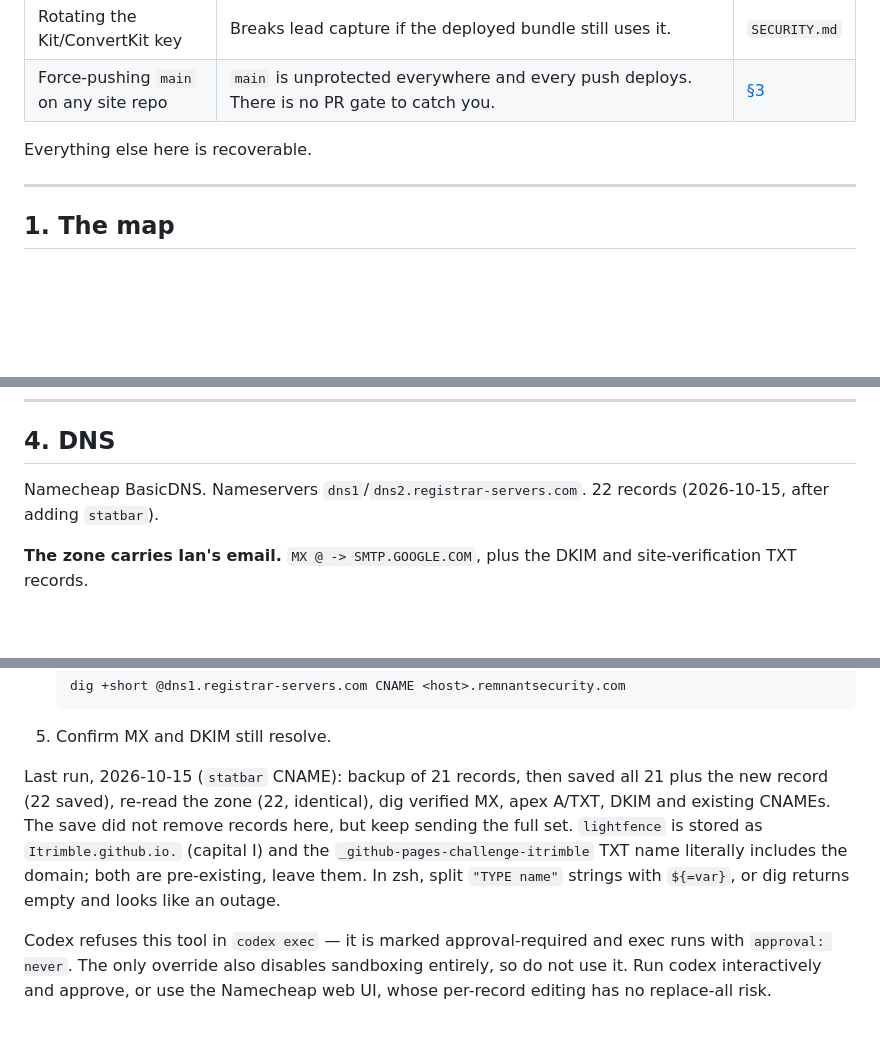
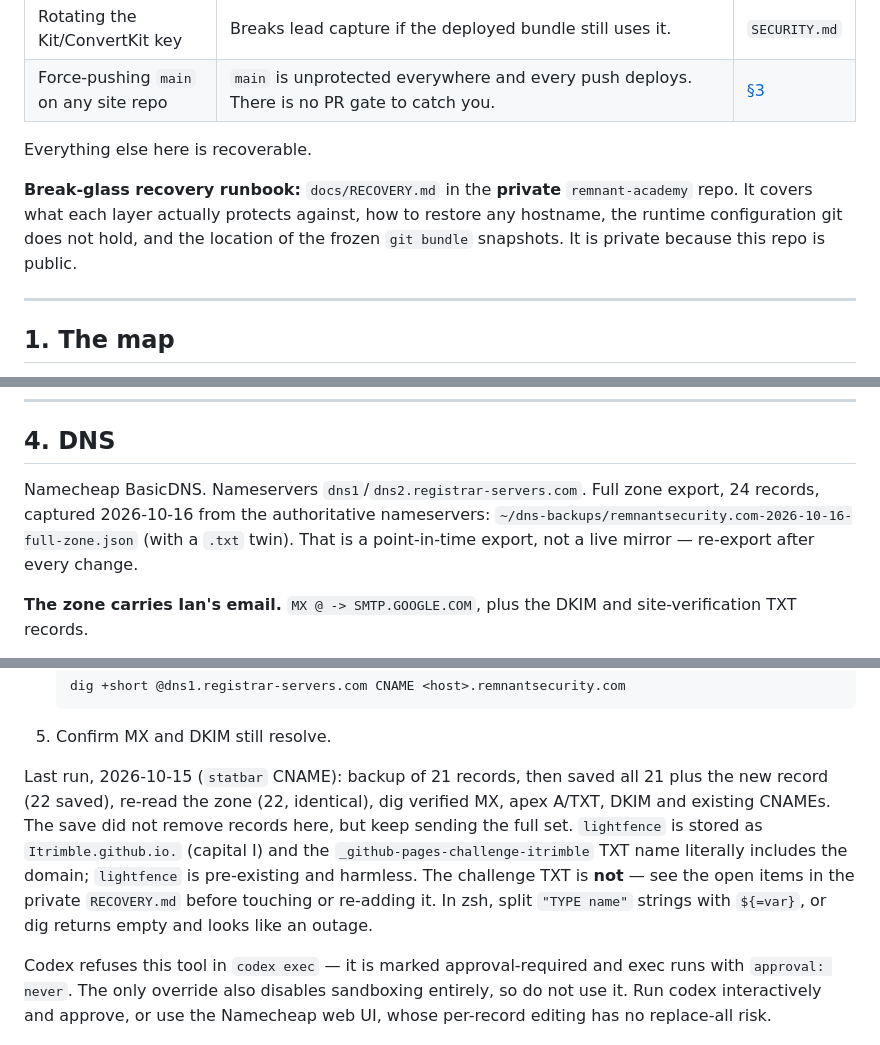
Before and after one commit to itrimble/Cybersecurity-Training-Links, a Markdown page: docs/WEB-ESTATE.md, 3 parts joined by grey strips. Rendered like a GitHub page; blank space fills up the shorter version.

Commit message:
Point at the break-glass runbook and refresh the DNS export
Section 0 now names where recovery is written down. The runbook itself is in
the private remnant-academy repo, because this one is public and the runbook
records an unresolved domain-verification problem.

Section 4 referenced a 22-record zone as of 2026-10-15. Replaces that with a
24-record export captured 2026-10-16 from the authoritative nameservers, in
~/dns-backups/, with a note that it is a point-in-time export rather than a
live mirror.

Softens the advice on the two odd record names. `lightfence` with a capital I
is harmless. The _github-pages-challenge-itrimble TXT is not: it was entered
as an FQDN in Namecheap's host field, so it does not resolve where GitHub
looks for it. "Leave them" was wrong for that one. Details are in the private
runbook rather than here.

Claude-Session: https://claude.ai/code/session_01Q8d6XLZBgC78zeRqgqm83u

````diff
--- a/docs/WEB-ESTATE.md
+++ b/docs/WEB-ESTATE.md
@@ -23,6 +23,12 @@ perform any of them without reading the named section first.
 | Force-pushing `main` on any site repo | `main` is unprotected everywhere and every push deploys. There is no PR gate to catch you. | [§3](#3-deploying) |
 
 Everything else here is recoverable.
+
+**Break-glass recovery runbook:** `docs/RECOVERY.md` in the **private**
+`remnant-academy` repo. It covers what each layer actually protects against,
+how to restore any hostname, the runtime configuration git does not hold, and
+the location of the frozen `git bundle` snapshots. It is private because this
+repo is public.
 
 ---
 
@@ -156,7 +162,11 @@ Release gate for the funnel, after deploying:
 
 ## 4. DNS
 
-Namecheap BasicDNS. Nameservers `dns1`/`dns2.registrar-servers.com`. 22 records (2026-10-15, after adding `statbar`).
+Namecheap BasicDNS. Nameservers `dns1`/`dns2.registrar-servers.com`.
+Full zone export, 24 records, captured 2026-10-16 from the authoritative
+nameservers: `~/dns-backups/remnantsecurity.com-2026-10-16-full-zone.json`
+(with a `.txt` twin). That is a point-in-time export, not a live mirror —
+re-export after every change.
 
 **The zone carries Ian's email.** `MX @ -> SMTP.GOOGLE.COM`, plus the DKIM and
 site-verification TXT records.
@@ -179,7 +189,8 @@ Procedure:
    ```
 5. Confirm MX and DKIM still resolve.
 
-Last run, 2026-10-15 (`statbar` CNAME): backup of 21 records, then saved all 21 plus the new record (22 saved), re-read the zone (22, identical), dig verified MX, apex A/TXT, DKIM and existing CNAMEs. The save did not remove records here, but keep sending the full set. `lightfence` is stored as `Itrimble.github.io.` (capital I) and the `_github-pages-challenge-itrimble` TXT name literally includes the domain; both are pre-existing, leave them. In zsh, split `"TYPE name"` strings with `${=var}`, or dig returns empty and looks like an outage.
+Last run, 2026-10-15 (`statbar` CNAME): backup of 21 records, then saved all 21 plus the new record (22 saved), re-read the zone (22, identical), dig verified MX, apex A/TXT, DKIM and existing CNAMEs. The save did not remove records here, but keep sending the full set. `lightfence` is stored as `Itrimble.github.io.` (capital I) and the `_github-pages-challenge-itrimble` TXT name literally includes the domain; `lightfence` is pre-existing and harmless. The challenge TXT is **not** —
+see the open items in the private `RECOVERY.md` before touching or re-adding it. In zsh, split `"TYPE name"` strings with `${=var}`, or dig returns empty and looks like an outage.
 
 Codex refuses this tool in `codex exec` — it is marked approval-required and
 exec runs with `approval: never`. The only override also disables sandboxing
````
